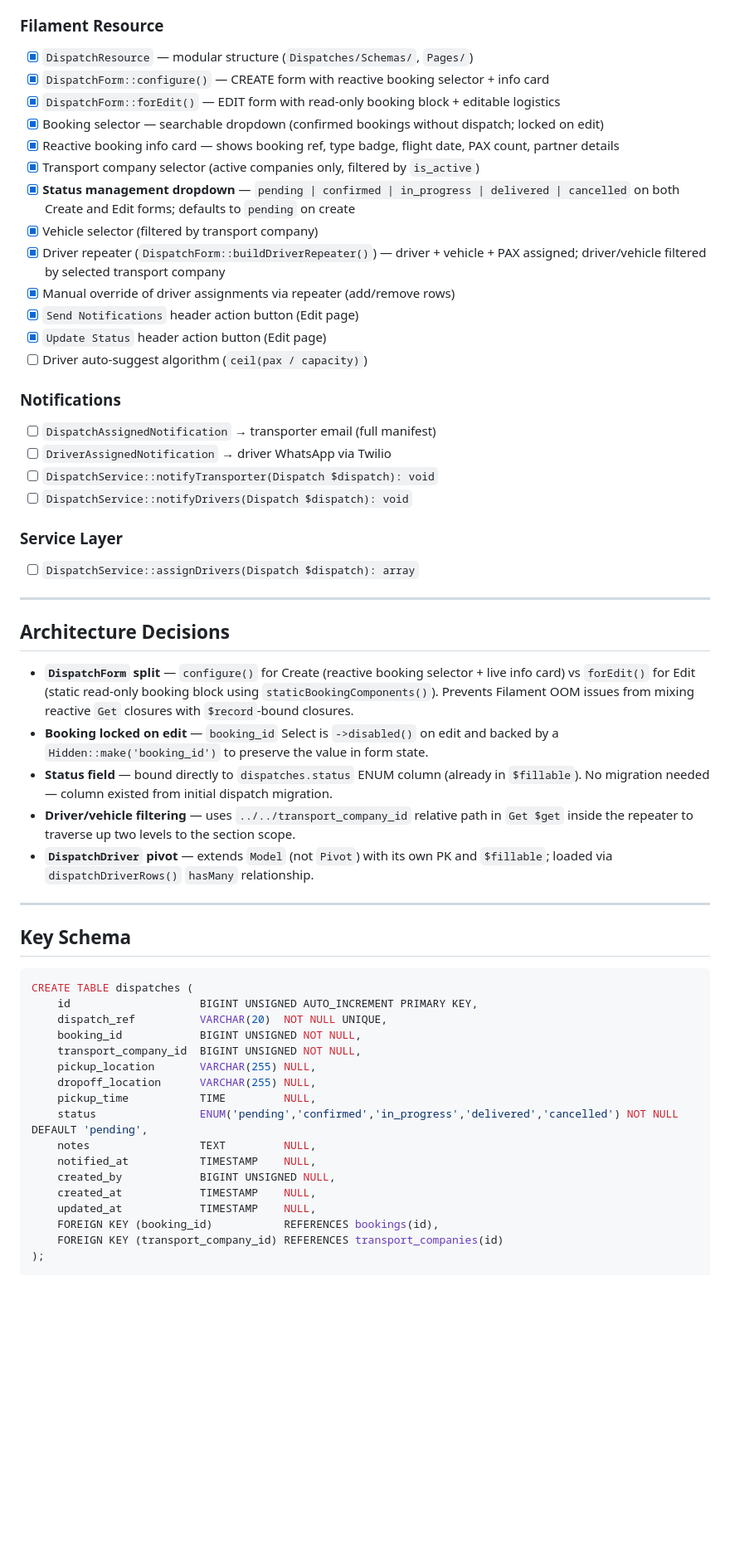
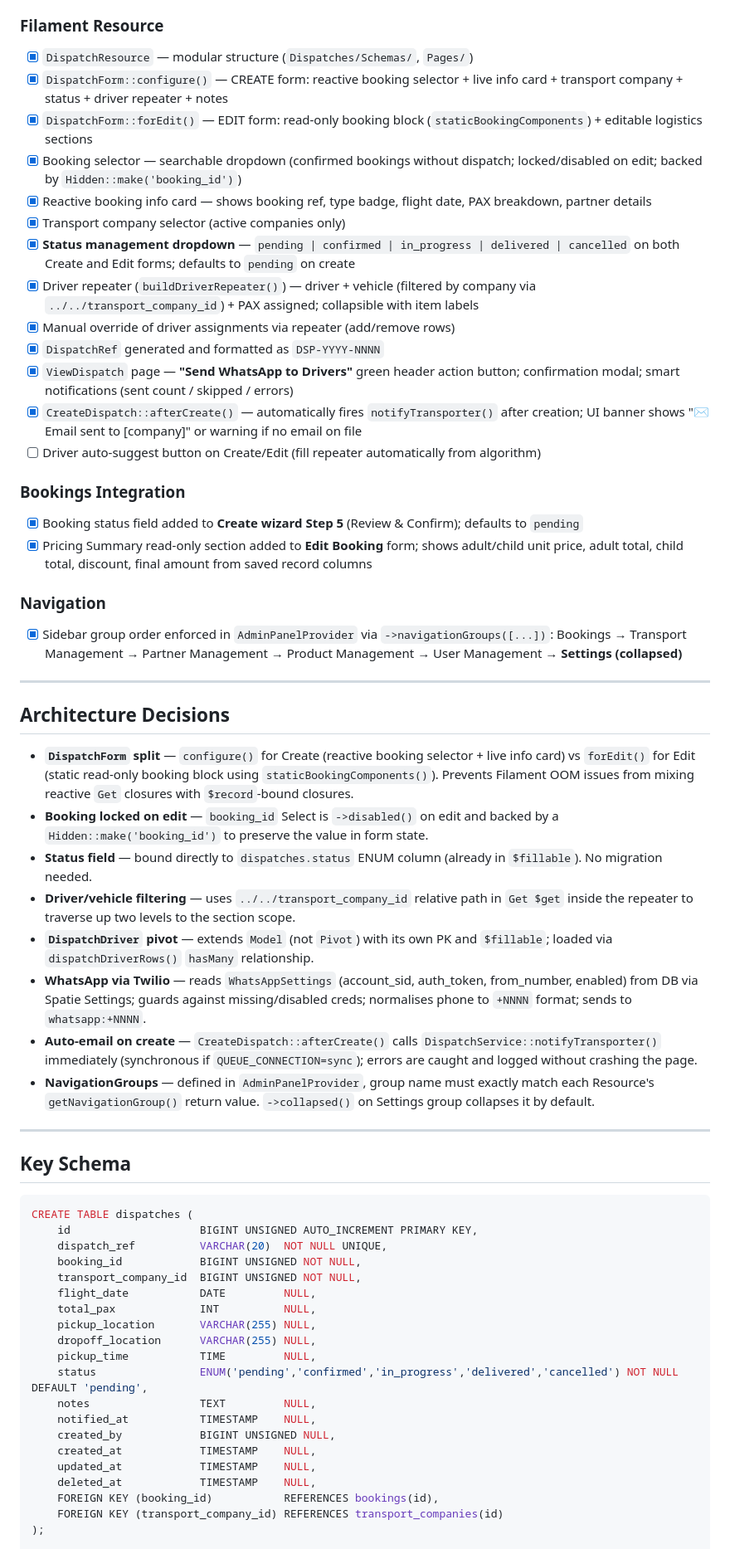
Before and after one commit to 9-shen/adventure-balloon, a Markdown page: docs/phases/phase-09-dispatch.md, the part around one of its changes. Shown at 83% size. Drawn GitHub-style; blank space fills up the shorter version.

Commit message:
docs: update Phase 9 progress, phase doc, and knowledge base

```diff
--- a/docs/phases/phase-09-dispatch.md
+++ b/docs/phases/phase-09-dispatch.md
@@ -38,27 +55,25 @@ For each driver assigned:
 
 ### Filament Resource
 - [x] `DispatchResource` — modular structure (`Dispatches/Schemas/`, `Pages/`)
-- [x] `DispatchForm::configure()` — CREATE form with reactive booking selector + info card
-- [x] `DispatchForm::forEdit()` — EDIT form with read-only booking block + editable logistics
-- [x] Booking selector — searchable dropdown (confirmed bookings without dispatch; locked on edit)
-- [x] Reactive booking info card — shows booking ref, type badge, flight date, PAX count, partner details
-- [x] Transport company selector (active companies only, filtered by `is_active`)
+- [x] `DispatchForm::configure()` — CREATE form: reactive booking selector + live info card + transport company + status + driver repeater + notes
+- [x] `DispatchForm::forEdit()` — EDIT form: read-only booking block (`staticBookingComponents`) + editable logistics sections
+- [x] Booking selector — searchable dropdown (confirmed bookings without dispatch; locked/disabled on edit; backed by `Hidden::make('booking_id')`)
+- [x] Reactive booking info card — shows booking ref, type badge, flight date, PAX breakdown, partner details
+- [x] Transport company selector (active companies only)
 - [x] **Status management dropdown** — `pending | confirmed | in_progress | delivered | cancelled` on both Create and Edit forms; defaults to `pending` on create
-- [x] Vehicle selector (filtered by transport company)
-- [x] Driver repeater (`DispatchForm::buildDriverRepeater()`) — driver + vehicle + PAX assigned; driver/vehicle filtered by selected transport company
+- [x] Driver repeater (`buildDriverRepeater()`) — driver + vehicle (filtered by company via `../../transport_company_id`) + PAX assigned; collapsible with item labels
 - [x] Manual override of driver assignments via repeater (add/remove rows)
-- [x] `Send Notifications` header action button (Edit page)
-- [x] `Update Status` header action button (Edit page)
-- [ ] Driver auto-suggest algorithm (`ceil(pax / capacity)`)
+- [x] `DispatchRef` generated and formatted as `DSP-YYYY-NNNN`
+- [x] `ViewDispatch` page — **"Send WhatsApp to Drivers"** green header action button; confirmation modal; smart notifications (sent count / skipped / errors)
+- [x] `CreateDispatch::afterCreate()` — automatically fires `notifyTransporter()` after creation; UI banner shows "✉️ Email sent to [company]" or warning if no email on file
+- [ ] Driver auto-suggest button on Create/Edit (fill repeater automatically from algorithm)
 
-### Notifications
-- [ ] `DispatchAssignedNotification` → transporter email (full manifest)
-- [ ] `DriverAssignedNotification` → driver WhatsApp via Twilio
-- [ ] `DispatchService::notifyTransporter(Dispatch $dispatch): void`
-- [ ] `DispatchService::notifyDrivers(Dispatch $dispatch): void`
+### Bookings Integration
+- [x] Booking status field added to **Create wizard Step 5** (Review & Confirm); defaults to `pending`
+- [x] Pricing Summary read-only section added to **Edit Booking** form; shows adult/child unit price, adult total, child total, discount, final amount from saved record columns
 
-### Service Layer
-- [ ] `DispatchService::assignDrivers(Dispatch $dispatch): array`
+### Navigation
+- [x] Sidebar group order enforced in `AdminPanelProvider` via `->navigationGroups([...])`: Bookings → Transport Management → Partner Management → Product Management → User Management → **Settings (collapsed)**
 
 ---
 
@@ -66,9 +81,12 @@ For each driver assigned:
 
 - **`DispatchForm` split** — `configure()` for Create (reactive booking selector + live info card) vs `forEdit()` for Edit (static read-only booking block using `staticBookingComponents()`). Prevents Filament OOM issues from mixing reactive `Get` closures with `$record`-bound closures.
 - **Booking locked on edit** — `booking_id` Select is `->disabled()` on edit and backed by a `Hidden::make('booking_id')` to preserve the value in form state.
-- **Status field** — bound directly to `dispatches.status` ENUM column (already in `$fillable`). No migration needed — column existed from initial dispatch migration.
+- **Status field** — bound directly to `dispatches.status` ENUM column (already in `$fillable`). No migration needed.
 - **Driver/vehicle filtering** — uses `../../transport_company_id` relative path in `Get $get` inside the repeater to traverse up two levels to the section scope.
 - **`DispatchDriver` pivot** — extends `Model` (not `Pivot`) with its own PK and `$fillable`; loaded via `dispatchDriverRows()` `hasMany` relationship.
+- **WhatsApp via Twilio** — reads `WhatsAppSettings` (account_sid, auth_token, from_number, enabled) from DB via Spatie Settings; guards against missing/disabled creds; normalises phone to `+NNNN` format; sends to `whatsapp:+NNNN`.
+- **Auto-email on create** — `CreateDispatch::afterCreate()` calls `DispatchService::notifyTransporter()` immediately (synchronous if `QUEUE_CONNECTION=sync`); errors are caught and logged without crashing the page.
+- **NavigationGroups** — defined in `AdminPanelProvider`, group name must exactly match each Resource's `getNavigationGroup()` return value. `->collapsed()` on Settings group collapses it by default.
 
 ---
 
@@ -80,6 +98,8 @@ CREATE TABLE dispatches (
     dispatch_ref          VARCHAR(20)  NOT NULL UNIQUE,
     booking_id            BIGINT UNSIGNED NOT NULL,
     transport_company_id  BIGINT UNSIGNED NOT NULL,
+    flight_date           DATE         NULL,
+    total_pax             INT          NULL,
     pickup_location       VARCHAR(255) NULL,
     dropoff_location      VARCHAR(255) NULL,
     pickup_time           TIME         NULL,
@@ -89,6 +109,7 @@ CREATE TABLE dispatches (
     created_by            BIGINT UNSIGNED NULL,
     created_at            TIMESTAMP    NULL,
     updated_at            TIMESTAMP    NULL,
+    deleted_at            TIMESTAMP    NULL,
     FOREIGN KEY (booking_id)           REFERENCES bookings(id),
     FOREIGN KEY (transport_company_id) REFERENCES transport_companies(id)
 );
```
Also changed, not shown: other parts of docs/phases/phase-09-dispatch.md (+29 -9 lines), docs/PROGRESS.md (+27 -26 lines).
